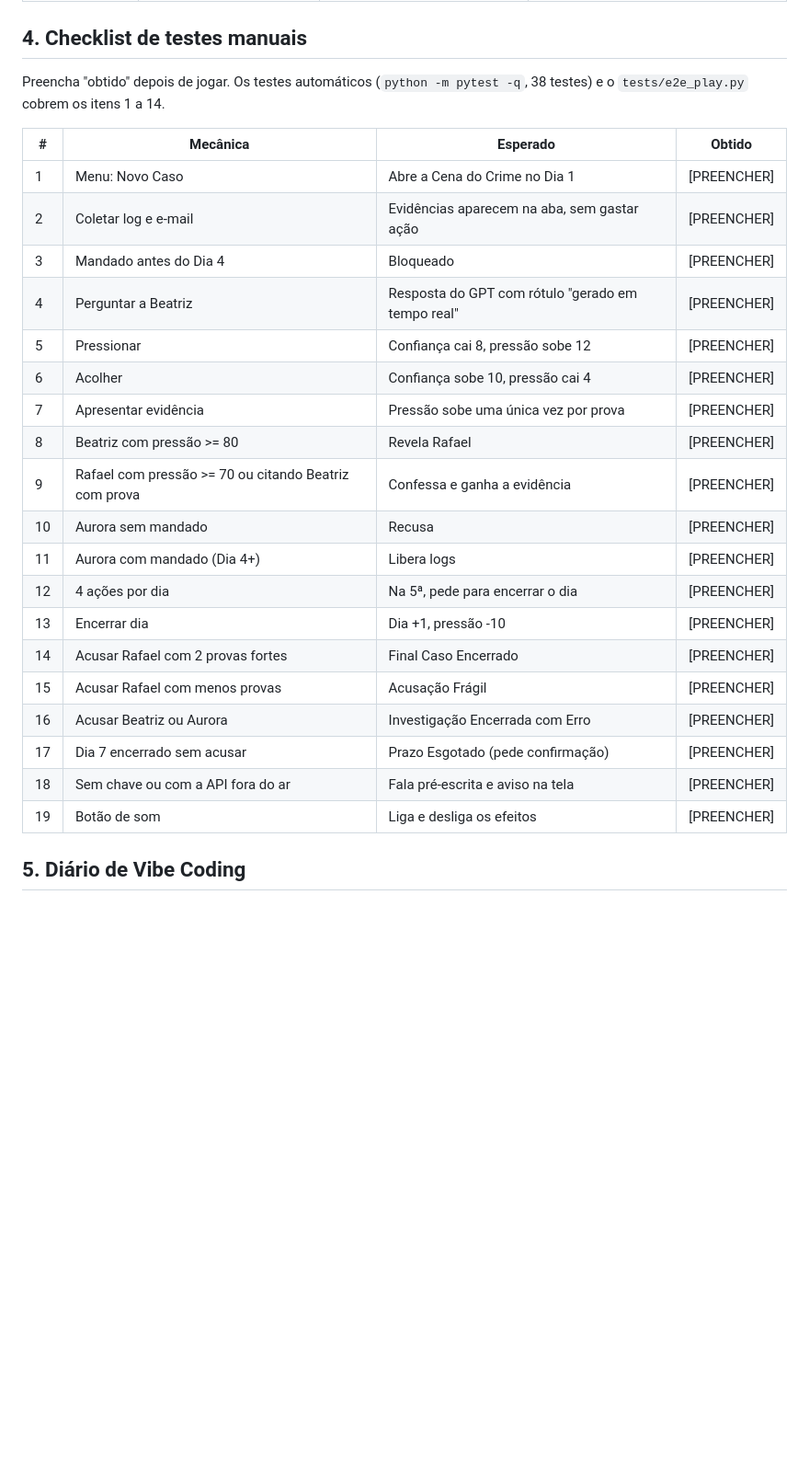
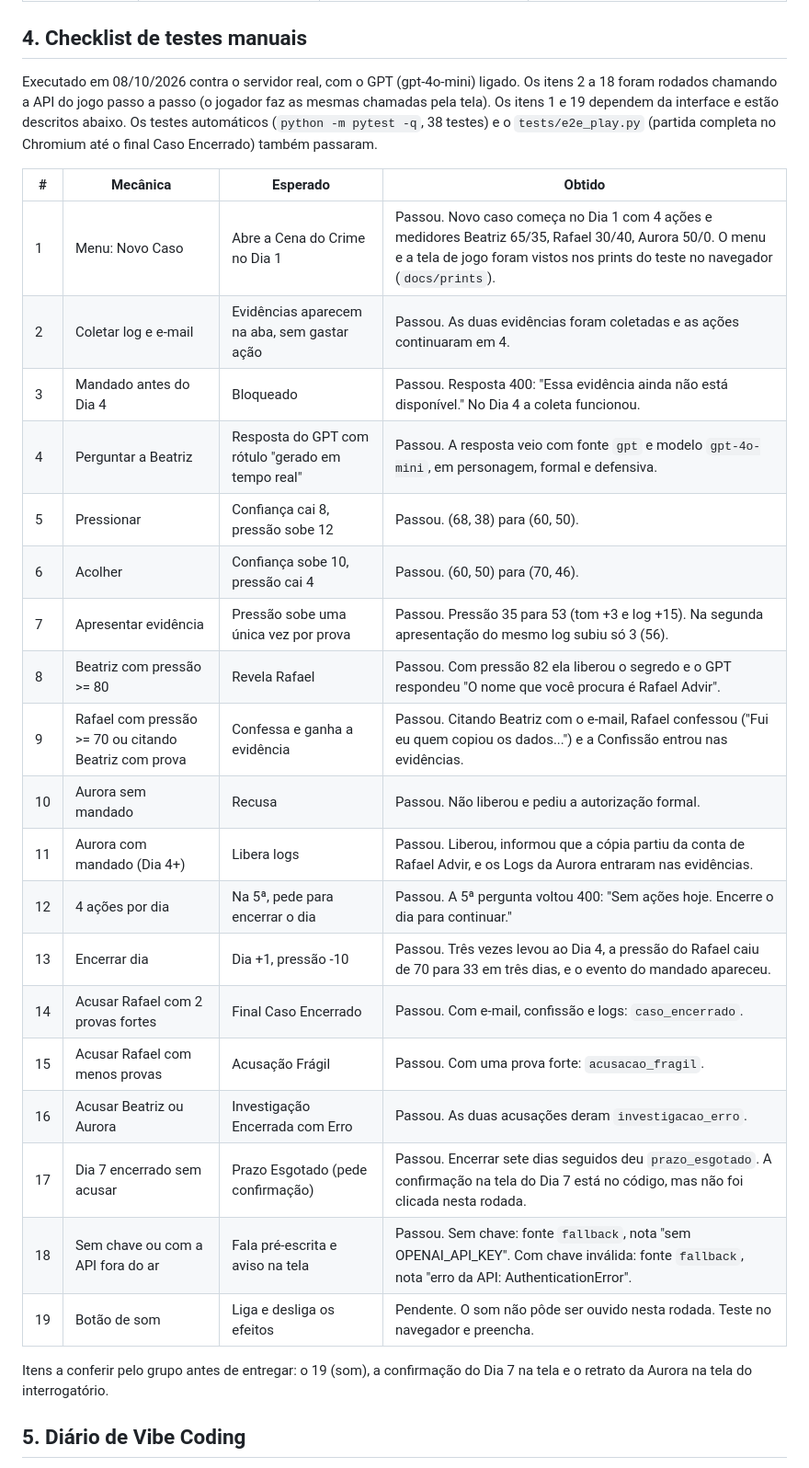
Before and after one commit to gabrielpalmeiraa/jogo-fiap, a Markdown page: docs/ENTREGA_CP5.md, the part around the change. Shown at 92% size. Drawn GitHub-style; blank space fills up the shorter version.

Commit message:
Preenche checklist de testes manuais com resultados reais
Co-Authored-By: Claude Sonnet 5.5 <noreply@anthropic.com>

```diff
--- a/docs/ENTREGA_CP5.md
+++ b/docs/ENTREGA_CP5.md
@@ -32,29 +32,33 @@ de custo, build público.
 | Prompts e forma de uso do Nano Banana | P-IMG-01 a 03 | Acrescentados P-IMG-04 (Rafael) e P-IMG-05 (Aurora) | A CP4 listava 3 retratos/cenários para 3 suspeitos e 2 cenários; faltavam dois retratos. As 5 imagens foram geradas no Nano Banana (interface do Gemini, camada gratuita, pois a cota da Gemini API para imagem não estava disponível na conta) e integradas ao jogo. |
 
 ## 4. Checklist de testes manuais
-Preencha "obtido" depois de jogar. Os testes automáticos (`python -m pytest -q`, 38 testes) e o `tests/e2e_play.py` cobrem os itens 1 a 14.
+Executado em 08/10/2026 contra o servidor real, com o GPT (gpt-4o-mini) ligado. Os itens 2 a 18 foram rodados chamando a API do jogo
+passo a passo (o jogador faz as mesmas chamadas pela tela). Os itens 1 e 19 dependem da interface e estão descritos abaixo. Os
+testes automáticos (`python -m pytest -q`, 38 testes) e o `tests/e2e_play.py` (partida completa no Chromium até o final Caso Encerrado) também passaram.
 
 | # | Mecânica | Esperado | Obtido |
 |---|---|---|---|
-| 1 | Menu: Novo Caso | Abre a Cena do Crime no Dia 1 | [PREENCHER] |
-| 2 | Coletar log e e-mail | Evidências aparecem na aba, sem gastar ação | [PREENCHER] |
-| 3 | Mandado antes do Dia 4 | Bloqueado | [PREENCHER] |
-| 4 | Perguntar a Beatriz | Resposta do GPT com rótulo "gerado em tempo real" | [PREENCHER] |
-| 5 | Pressionar | Confiança cai 8, pressão sobe 12 | [PREENCHER] |
-| 6 | Acolher | Confiança sobe 10, pressão cai 4 | [PREENCHER] |
-| 7 | Apresentar evidência | Pressão sobe uma única vez por prova | [PREENCHER] |
-| 8 | Beatriz com pressão >= 80 | Revela Rafael | [PREENCHER] |
-| 9 | Rafael com pressão >= 70 ou citando Beatriz com prova | Confessa e ganha a evidência | [PREENCHER] |
-| 10 | Aurora sem mandado | Recusa | [PREENCHER] |
-| 11 | Aurora com mandado (Dia 4+) | Libera logs | [PREENCHER] |
-| 12 | 4 ações por dia | Na 5ª, pede para encerrar o dia | [PREENCHER] |
-| 13 | Encerrar dia | Dia +1, pressão -10 | [PREENCHER] |
-| 14 | Acusar Rafael com 2 provas fortes | Final Caso Encerrado | [PREENCHER] |
-| 15 | Acusar Rafael com menos provas | Acusação Frágil | [PREENCHER] |
-| 16 | Acusar Beatriz ou Aurora | Investigação Encerrada com Erro | [PREENCHER] |
-| 17 | Dia 7 encerrado sem acusar | Prazo Esgotado (pede confirmação) | [PREENCHER] |
-| 18 | Sem chave ou com a API fora do ar | Fala pré-escrita e aviso na tela | [PREENCHER] |
-| 19 | Botão de som | Liga e desliga os efeitos | [PREENCHER] |
+| 1 | Menu: Novo Caso | Abre a Cena do Crime no Dia 1 | Passou. Novo caso começa no Dia 1 com 4 ações e medidores Beatriz 65/35, Rafael 30/40, Aurora 50/0. O menu e a tela de jogo foram vistos nos prints do teste no navegador (`docs/prints`). |
+| 2 | Coletar log e e-mail | Evidências aparecem na aba, sem gastar ação | Passou. As duas evidências foram coletadas e as ações continuaram em 4. |
+| 3 | Mandado antes do Dia 4 | Bloqueado | Passou. Resposta 400: "Essa evidência ainda não está disponível." No Dia 4 a coleta funcionou. |
+| 4 | Perguntar a Beatriz | Resposta do GPT com rótulo "gerado em tempo real" | Passou. A resposta veio com fonte `gpt` e modelo `gpt-4o-mini`, em personagem, formal e defensiva. |
+| 5 | Pressionar | Confiança cai 8, pressão sobe 12 | Passou. (68, 38) para (60, 50). |
+| 6 | Acolher | Confiança sobe 10, pressão cai 4 | Passou. (60, 50) para (70, 46). |
+| 7 | Apresentar evidência | Pressão sobe uma única vez por prova | Passou. Pressão 35 para 53 (tom +3 e log +15). Na segunda apresentação do mesmo log subiu só 3 (56). |
+| 8 | Beatriz com pressão >= 80 | Revela Rafael | Passou. Com pressão 82 ela liberou o segredo e o GPT respondeu "O nome que você procura é Rafael Advir". |
+| 9 | Rafael com pressão >= 70 ou citando Beatriz com prova | Confessa e ganha a evidência | Passou. Citando Beatriz com o e-mail, Rafael confessou ("Fui eu quem copiou os dados...") e a Confissão entrou nas evidências. |
+| 10 | Aurora sem mandado | Recusa | Passou. Não liberou e pediu a autorização formal. |
+| 11 | Aurora com mandado (Dia 4+) | Libera logs | Passou. Liberou, informou que a cópia partiu da conta de Rafael Advir, e os Logs da Aurora entraram nas evidências. |
+| 12 | 4 ações por dia | Na 5ª, pede para encerrar o dia | Passou. A 5ª pergunta voltou 400: "Sem ações hoje. Encerre o dia para continuar." |
+| 13 | Encerrar dia | Dia +1, pressão -10 | Passou. Três vezes levou ao Dia 4, a pressão do Rafael caiu de 70 para 33 em três dias, e o evento do mandado apareceu. |
+| 14 | Acusar Rafael com 2 provas fortes | Final Caso Encerrado | Passou. Com e-mail, confissão e logs: `caso_encerrado`. |
+| 15 | Acusar Rafael com menos provas | Acusação Frágil | Passou. Com uma prova forte: `acusacao_fragil`. |
+| 16 | Acusar Beatriz ou Aurora | Investigação Encerrada com Erro | Passou. As duas acusações deram `investigacao_erro`. |
+| 17 | Dia 7 encerrado sem acusar | Prazo Esgotado (pede confirmação) | Passou. Encerrar sete dias seguidos deu `prazo_esgotado`. A confirmação na tela do Dia 7 está no código, mas não foi clicada nesta rodada. |
+| 18 | Sem chave ou com a API fora do ar | Fala pré-escrita e aviso na tela | Passou. Sem chave: fonte `fallback`, nota "sem OPENAI_API_KEY". Com chave inválida: fonte `fallback`, nota "erro da API: AuthenticationError". |
+| 19 | Botão de som | Liga e desliga os efeitos | Pendente. O som não pôde ser ouvido nesta rodada. Teste no navegador e preencha. |
+
+Itens a conferir pelo grupo antes de entregar: o 19 (som), a confirmação do Dia 7 na tela e o retrato da Aurora na tela do interrogatório.
 
 ## 5. Diário de Vibe Coding
 Ferramenta: Claude Code (terminal), conduzido por Gabriel Palmeira. Os prompts abaixo são os que foram realmente enviados nesta etapa final do projeto, copiados do histórico da conversa. Os dados sensíveis (chaves de API) foram omitidos como [chave omitida].
```
